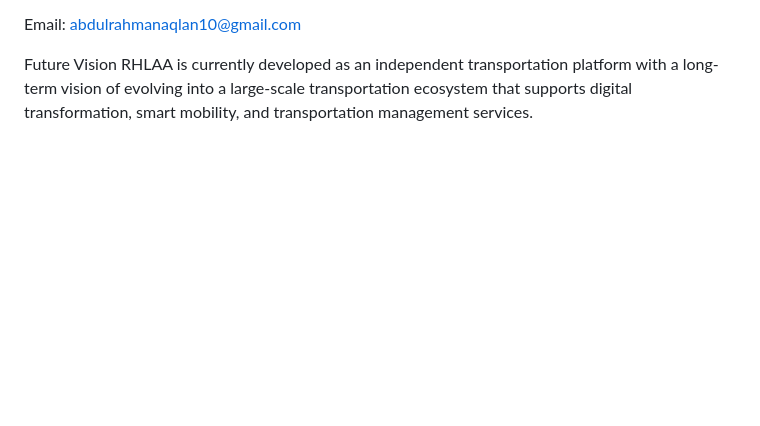
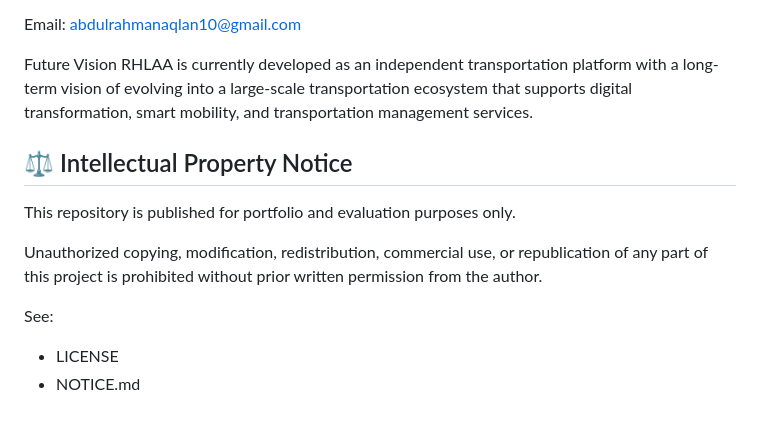
Before and after one commit to mohammedaqlan27/rhlaa, a Markdown page: README.md, the part around the change. Rendered like a GitHub page; blank space fills up the shorter version.

Commit message:
docs: add license and legal notice

```diff
--- a/README.md
+++ b/README.md
@@ -434,3 +434,13 @@ Email: abdulrahmanaqlan10@gmail.com
 
 Future Vision
 RHLAA is currently developed as an independent transportation platform with a long-term vision of evolving into a large-scale transportation ecosystem that supports digital transformation, smart mobility, and transportation management services.
+
+## ⚖️ Intellectual Property Notice
+
+This repository is published for portfolio and evaluation purposes only.
+
+Unauthorized copying, modification, redistribution, commercial use, or republication of any part of this project is prohibited without prior written permission from the author.
+
+See:
+- LICENSE
+- NOTICE.md
```
Also changed, not shown: NOTICE.md (added, +11 -0 lines), img.png (added), 1 other file.
